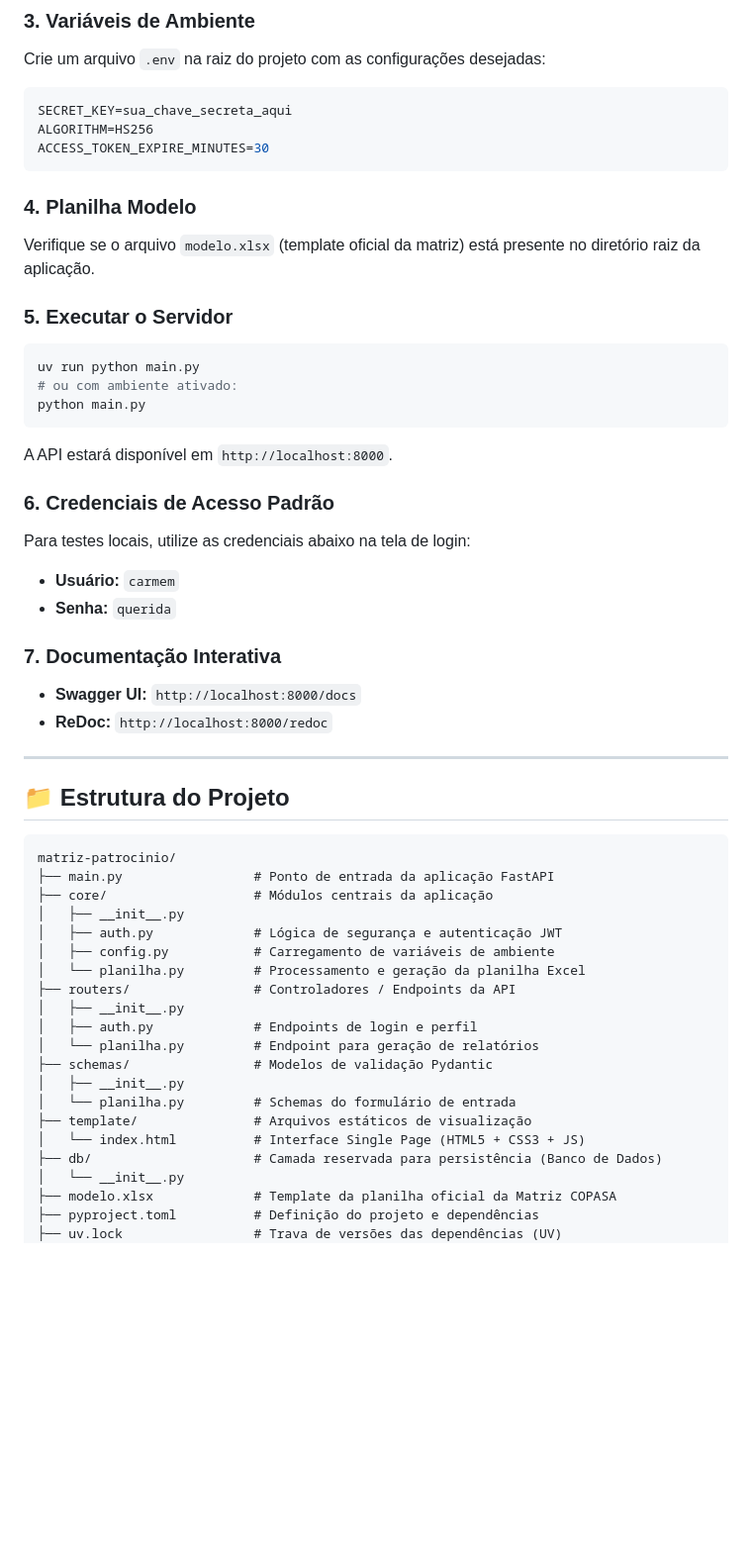
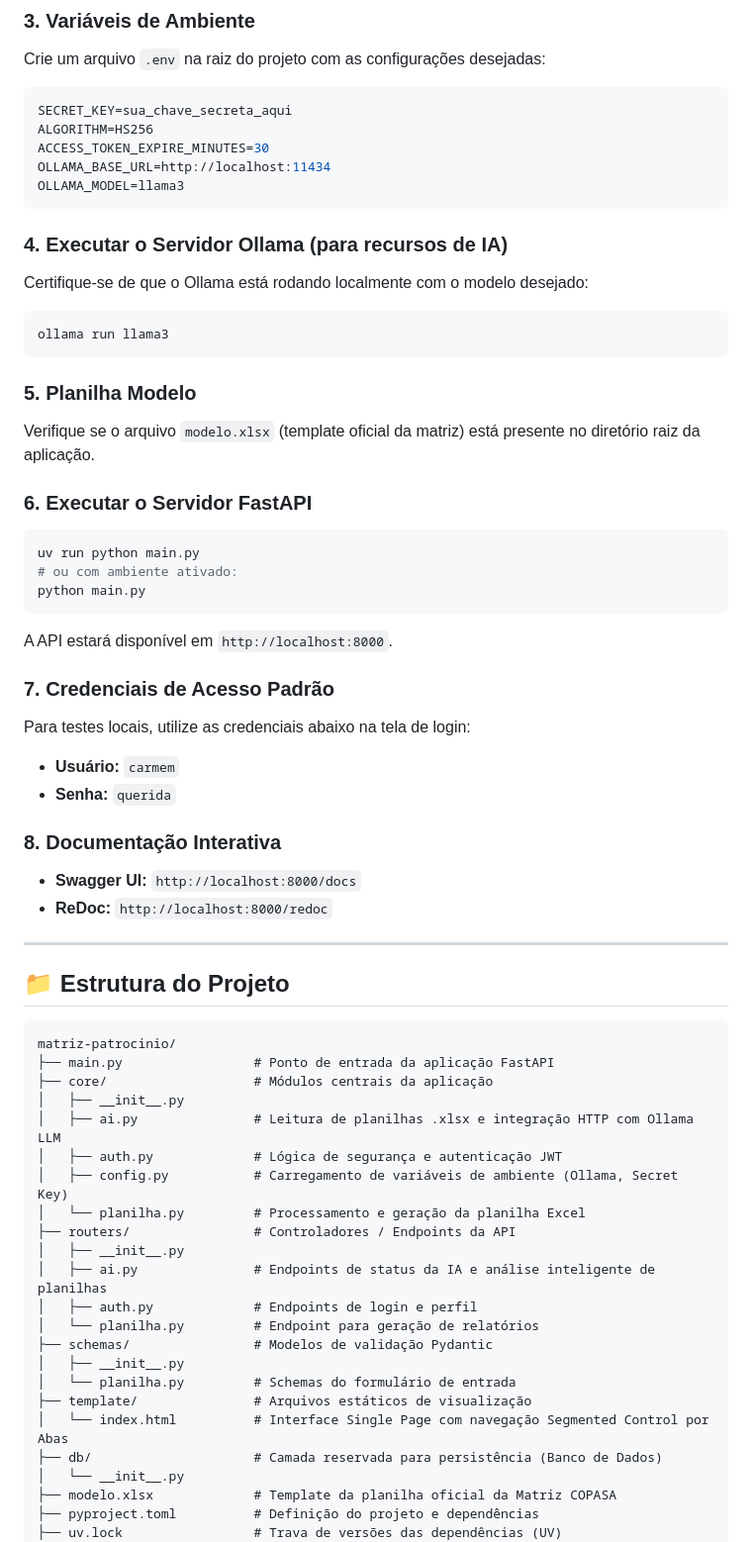
Before and after one commit to andreeeestor/Matriz-de-Patrocinios-COPASA, a Markdown page: README.md, the part around one of its changes. Shown at 99% size. Rendered like a GitHub page; blank space fills up the shorter version.

````diff
--- a/README.md
+++ b/README.md
@@ -137,12 +144,20 @@ Crie um arquivo `.env` na raiz do projeto com as configurações desejadas:
 SECRET_KEY=sua_chave_secreta_aqui
 ALGORITHM=HS256
 ACCESS_TOKEN_EXPIRE_MINUTES=30
+OLLAMA_BASE_URL=http://localhost:11434
+OLLAMA_MODEL=llama3
 ```
 
-### 4. Planilha Modelo
+### 4. Executar o Servidor Ollama (para recursos de IA)
+Certifique-se de que o Ollama está rodando localmente com o modelo desejado:
+```bash
+ollama run llama3
+```
+
+### 5. Planilha Modelo
 Verifique se o arquivo `modelo.xlsx` (template oficial da matriz) está presente no diretório raiz da aplicação.
 
-### 5. Executar o Servidor
+### 6. Executar o Servidor FastAPI
 ```bash
 uv run python main.py
 # ou com ambiente ativado:
@@ -151,12 +166,12 @@ python main.py
 
 A API estará disponível em `http://localhost:8000`.
 
-### 6. Credenciais de Acesso Padrão
+### 7. Credenciais de Acesso Padrão
 Para testes locais, utilize as credenciais abaixo na tela de login:
 * **Usuário:** `carmem`
 * **Senha:** `querida`
 
-### 7. Documentação Interativa
+### 8. Documentação Interativa
 * **Swagger UI:** `http://localhost:8000/docs`
 * **ReDoc:** `http://localhost:8000/redoc`
 
@@ -169,18 +184,20 @@ matriz-patrocinio/
 ├── main.py                 # Ponto de entrada da aplicação FastAPI
 ├── core/                   # Módulos centrais da aplicação
 │   ├── __init__.py
+│   ├── ai.py               # Leitura de planilhas .xlsx e integração HTTP com Ollama LLM
 │   ├── auth.py             # Lógica de segurança e autenticação JWT
-│   ├── config.py           # Carregamento de variáveis de ambiente
+│   ├── config.py           # Carregamento de variáveis de ambiente (Ollama, Secret Key)
 │   └── planilha.py         # Processamento e geração da planilha Excel
 ├── routers/                # Controladores / Endpoints da API
 │   ├── __init__.py
+│   ├── ai.py               # Endpoints de status da IA e análise inteligente de planilhas
 │   ├── auth.py             # Endpoints de login e perfil
 │   └── planilha.py         # Endpoint para geração de relatórios
 ├── schemas/                # Modelos de validação Pydantic
 │   ├── __init__.py
 │   └── planilha.py         # Schemas do formulário de entrada
 ├── template/               # Arquivos estáticos de visualização
-│   └── index.html          # Interface Single Page (HTML5 + CSS3 + JS)
+│   └── index.html          # Interface Single Page com navegação Segmented Control por Abas
 ├── db/                     # Camada reservada para persistência (Banco de Dados)
 │   └── __init__.py
 ├── modelo.xlsx             # Template da planilha oficial da Matriz COPASA
````
Also changed, not shown: other parts of README.md (+60 -3 lines).
